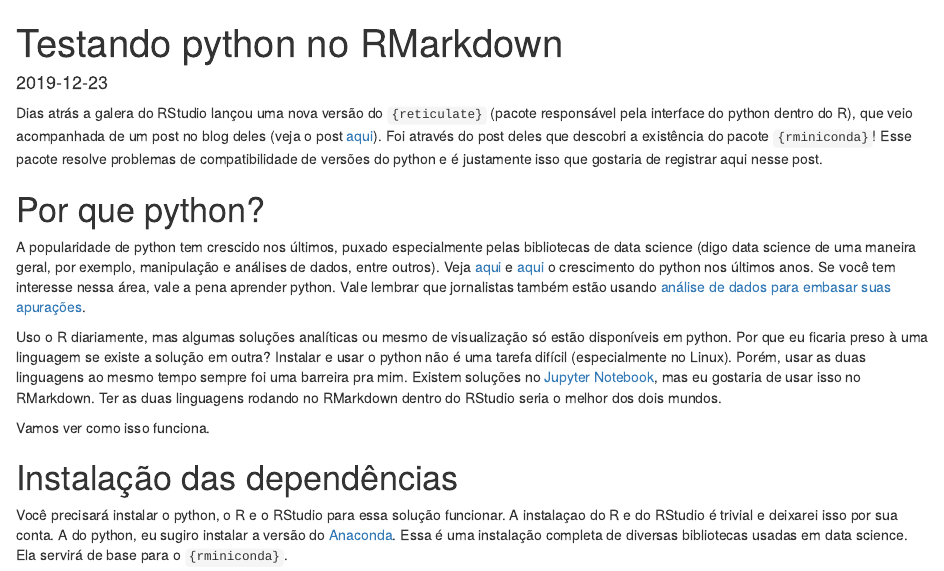
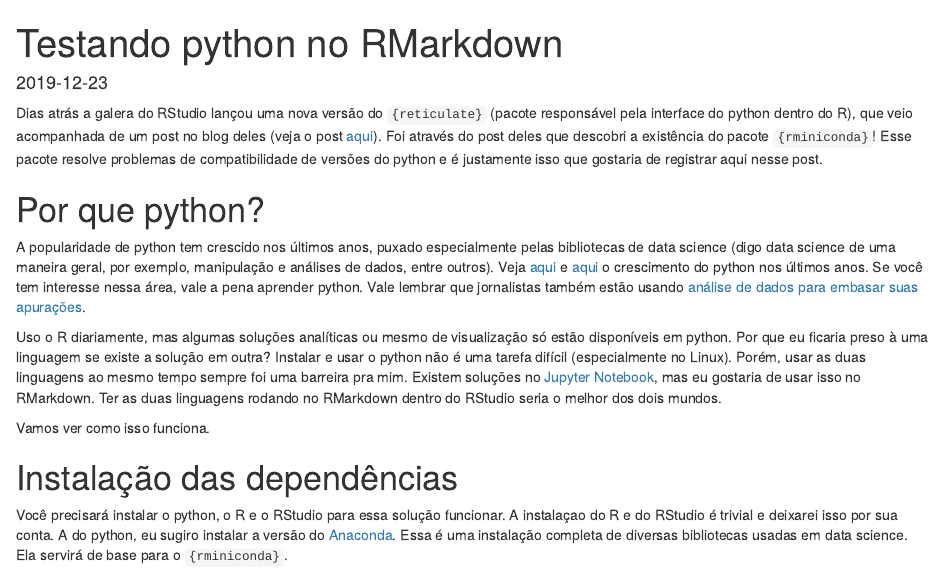
Before and after one commit to kguidonimartins/kguidonimartins, an R Markdown document (content/post/2019-12-23-testando-python-no-rmarkdown.Rmd): the page in a window 1100 px wide, from its top. Rendered offline with R 4.5, knitr and Pandoc, with nearby package versions; some code elsewhere in the file could not run offline.

Commit message:
typos aff

```diff
--- a/content/post/2019-12-23-testando-python-no-rmarkdown.Rmd
+++ b/content/post/2019-12-23-testando-python-no-rmarkdown.Rmd
@@ -18,7 +18,7 @@ Dias atrás a galera do RStudio lançou uma nova versão do `{reticulate}` (paco
 
 # Por que python?
 
-A popularidade de python tem crescido nos últimos, puxado especialmente pelas bibliotecas de data science (digo data science de uma maneira geral, por exemplo, manipulação e análises de dados, entre outros). Veja [aqui](https://octoverse.github.com/) e [aqui](https://insights.stackoverflow.com/survey/2019#technology) o crescimento do python nos últimos anos. Se você tem interesse nessa área, vale a pena aprender python. Vale lembrar que jornalistas também estão usando [análise de dados para embasar suas apurações](https://www.nexojornal.com.br/entrevista/2019/10/18/Como-o-uso-de-dados-est%C3%A1-mudando-o-jornalismo).
+A popularidade de python tem crescido nos últimos anos, puxado especialmente pelas bibliotecas de data science (digo data science de uma maneira geral, por exemplo, manipulação e análises de dados, entre outros). Veja [aqui](https://octoverse.github.com/) e [aqui](https://insights.stackoverflow.com/survey/2019#technology) o crescimento do python nos últimos anos. Se você tem interesse nessa área, vale a pena aprender python. Vale lembrar que jornalistas também estão usando [análise de dados para embasar suas apurações](https://www.nexojornal.com.br/entrevista/2019/10/18/Como-o-uso-de-dados-est%C3%A1-mudando-o-jornalismo).
 
 Uso o R diariamente, mas algumas soluções analíticas ou mesmo de visualização só estão disponíveis em python. Por que eu ficaria preso à uma linguagem se existe a solução em outra? Instalar e usar o python não é uma tarefa difícil (especialmente no Linux). Porém, usar as duas linguagens ao mesmo tempo sempre foi uma barreira pra mim. Existem soluções no [Jupyter Notebook](https://stackoverflow.com/questions/39008069/r-and-python-in-one-jupyter-notebook), mas eu gostaria de usar isso no RMarkdown. Ter as duas linguagens rodando no RMarkdown dentro do RStudio seria o melhor dos dois mundos.
 
```
Also changed, not shown: content/post/2019-12-23-testando-python-no-rmarkdown.html, static/post/2019-12-23-testando-python-no-rmarkdown_files/figure-html/unnamed-chunk-13-1.png, static/post/2019-12-23-testando-python-no-rmarkdown_files/figure-html/unnamed-chunk-17-1.png.
